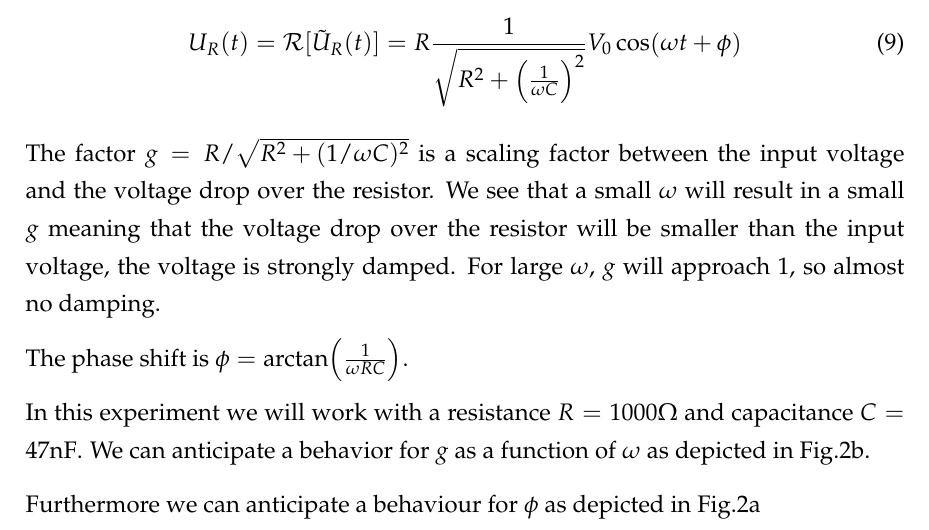
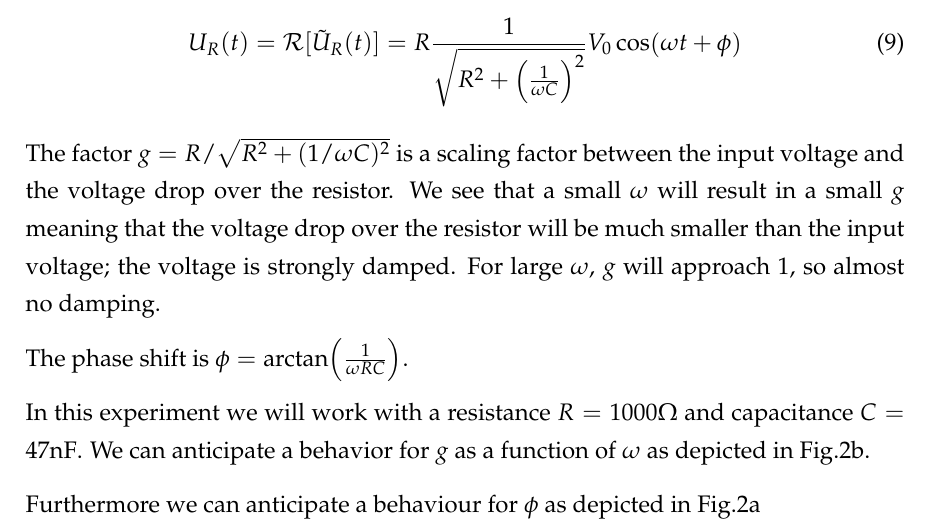
Before and after one commit to thbak/Lab_rapport, a LaTeX document (Rapport_transienter/main/main.tex, which reads Rapport_transienter/tex/Transienter.tex): part of page 3 of 8, cut so that both start at the same text. Compiled offline with pdfLaTeX.

Commit message:
much smallere

```diff
--- a/Rapport_transienter/tex/Transienter.tex
+++ b/Rapport_transienter/tex/Transienter.tex
@@ -77,7 +77,7 @@ We now want to find the real voltage
 \end{equation}
 
 The factor \( g = R / \sqrt{R^2 + ( 1 / \omega C )^2} \) is a scaling factor between the input voltage and the voltage drop over the resistor.
-We see that a small \( \omega \) will result in a small \( g \) meaning that the voltage drop over the resistor will be smaller than the input voltage, the voltage is strongly damped.
+We see that a small \( \omega \) will result in a small \( g \) meaning that the voltage drop over the resistor will be much smaller than the input voltage; the voltage is strongly damped.
 For large \( \omega \), \( g \) will approach 1, so almost no damping.
 
 The phase shift is \( \phi = \arctan( \frac{1}{ \omega RC })\).
```
Also changed, not shown: Rapport_transienter/main/main.pdf, 6 other files.
